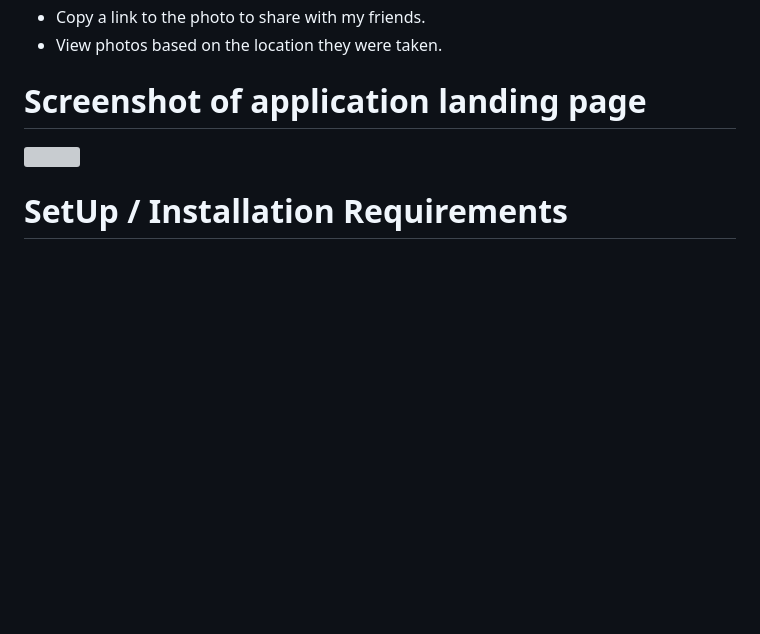
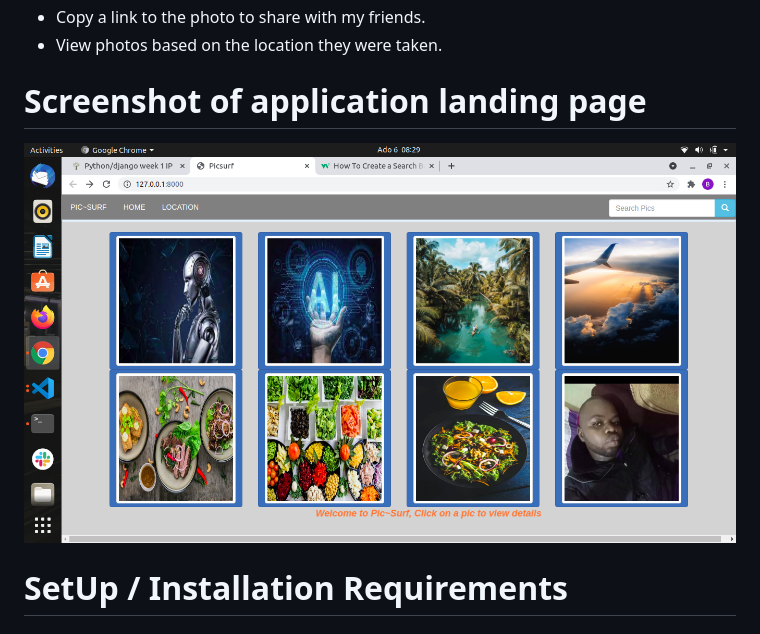
Before and after one commit to QIBET/picsurf, a Markdown page: README.md, the part around the change. Drawn GitHub-style; pictures changed too: static/screenshots/picsurf.png (added); blank space fills up the shorter version; grey boxes are pictures that could not be loaded.

Commit message:
inserting screenshot

```diff
--- a/README.md
+++ b/README.md
@@ -11,7 +11,7 @@ Is a web application that displays a personal gallery of my favorite photos base
  * Copy a link to the photo to share with my friends.
  * View photos based on the location they were taken.
  # Screenshot of application landing page
-![](media/pictures/picsurf.png?raw=true "Pic~surf")
+![](static/screenshots/picsurf.png?raw=true "Pic~surf")
 
 # SetUp / Installation Requirements
 ### You need to have the following
```
